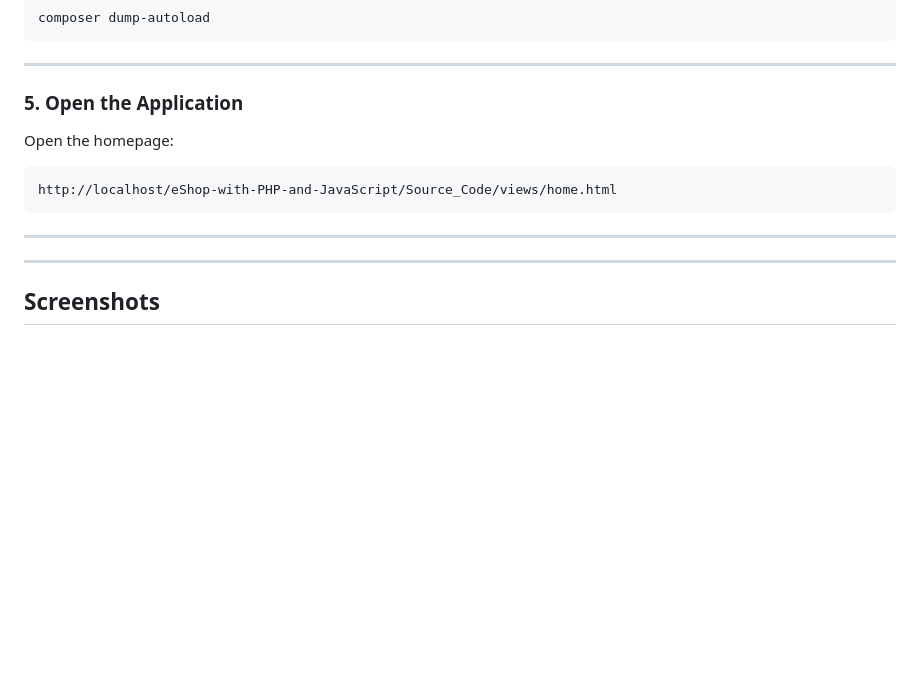
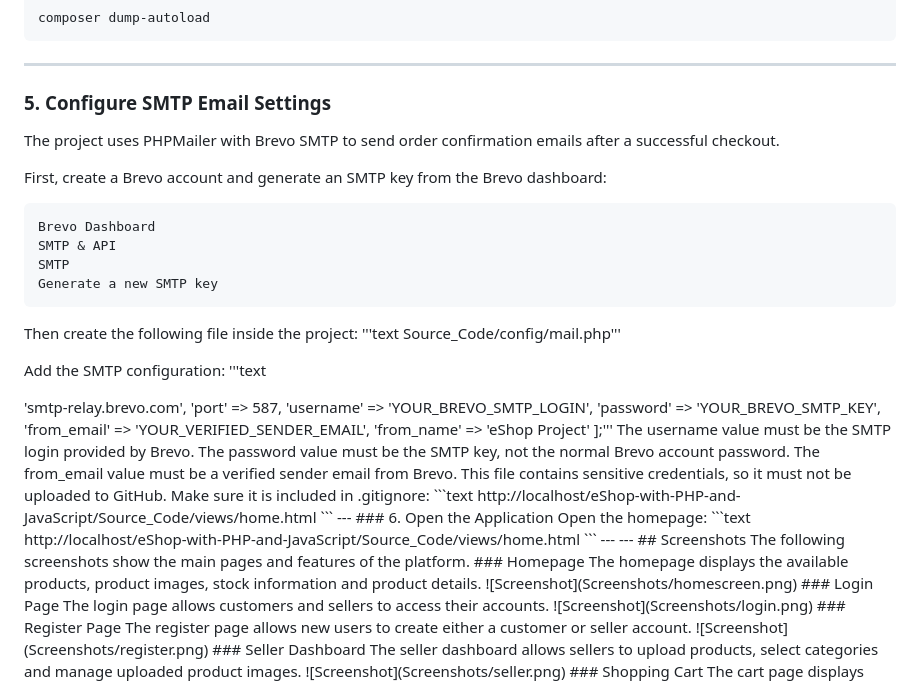
Before and after one commit to LampisGian/eShop-with-PHP-and-JavaScript, a Markdown page: README.md, the part around the change. GitHub-like rendering; blank space fills up the shorter version.

Commit message:
final readme

````diff
--- a/README.md
+++ b/README.md
@@ -124,7 +124,49 @@ composer dump-autoload
 
 ---
 
-### 5. Open the Application
+### 5. Configure SMTP Email Settings
+
+The project uses PHPMailer with Brevo SMTP to send order confirmation emails after a successful checkout.
+
+First, create a Brevo account and generate an SMTP key from the Brevo dashboard:
+
+```text
+Brevo Dashboard
+SMTP & API
+SMTP
+Generate a new SMTP key
+```
+
+Then create the following file inside the project:
+'''text
+Source_Code/config/mail.php'''
+
+Add the SMTP configuration:
+'''text
+<?php
+
+return [
+    'host' => 'smtp-relay.brevo.com',
+    'port' => 587,
+    'username' => 'YOUR_BREVO_SMTP_LOGIN',
+    'password' => 'YOUR_BREVO_SMTP_KEY',
+    'from_email' => 'YOUR_VERIFIED_SENDER_EMAIL',
+    'from_name' => 'eShop Project'
+];'''
+
+The username value must be the SMTP login provided by Brevo.
+The password value must be the SMTP key, not the normal Brevo account password.
+The from_email value must be a verified sender email from Brevo.
+
+This file contains sensitive credentials, so it must not be uploaded to GitHub.
+Make sure it is included in .gitignore:
+
+```text
+http://localhost/eShop-with-PHP-and-JavaScript/Source_Code/views/home.html
+```
+---
+
+### 6. Open the Application
 
 Open the homepage:
 
````
